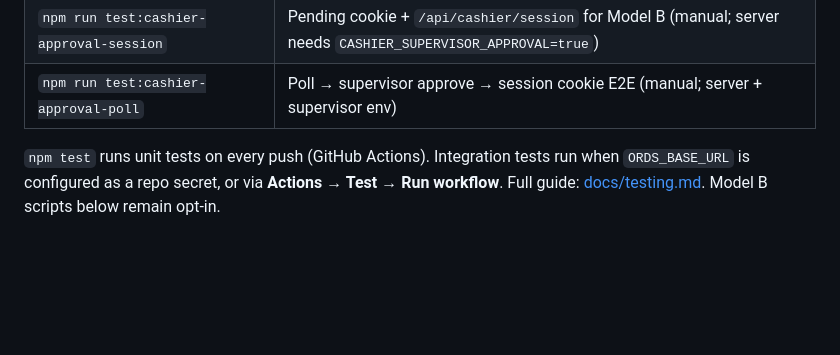
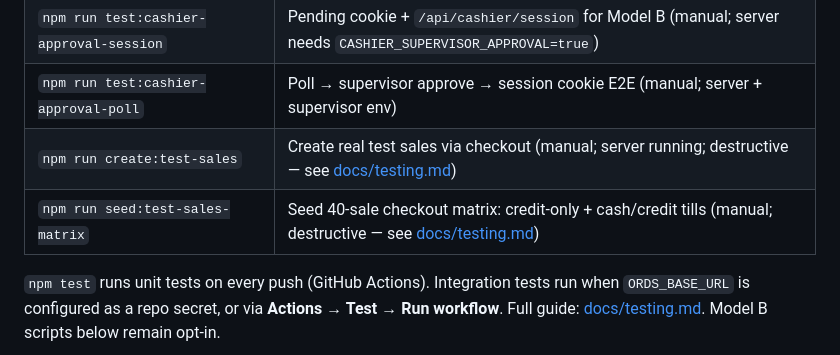
Before and after one commit to ltm893/cloud-store-893, a Markdown page: README.md, the part around the change. Drawn GitHub-style; blank space fills up the shorter version.

Commit message:
Document manual sales seeding scripts in README and testing guide.
Co-authored-by: Cursor <cursoragent@cursor.com>

```diff
--- a/README.md
+++ b/README.md
@@ -227,6 +227,8 @@ Available npm scripts:
 | `npm run test:supervisor-routes` | HTTP smoke test for supervisor approval routes (manual; server + env — see [docs/cashier-supervisor-approval.md](docs/cashier-supervisor-approval.md#testing-manual-today)) |
 | `npm run test:cashier-approval-session` | Pending cookie + `/api/cashier/session` for Model B (manual; server needs `CASHIER_SUPERVISOR_APPROVAL=true`) |
 | `npm run test:cashier-approval-poll` | Poll → supervisor approve → session cookie E2E (manual; server + supervisor env) |
+| `npm run create:test-sales` | Create real test sales via checkout (manual; server running; destructive — see [docs/testing.md](docs/testing.md)) |
+| `npm run seed:test-sales-matrix` | Seed 40-sale checkout matrix: credit-only + cash/credit tills (manual; destructive — see [docs/testing.md](docs/testing.md)) |
 
 `npm test` runs unit tests on every push (GitHub Actions). Integration tests run when `ORDS_BASE_URL` is configured as a repo secret, or via **Actions → Test → Run workflow**. Full guide: [docs/testing.md](docs/testing.md). Model B scripts below remain opt-in.
 
```
Also changed, not shown: docs/testing.md (+25 -0 lines).
